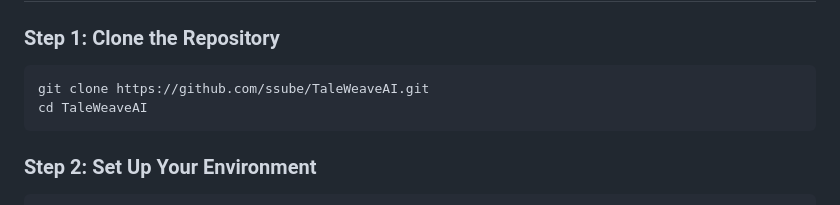
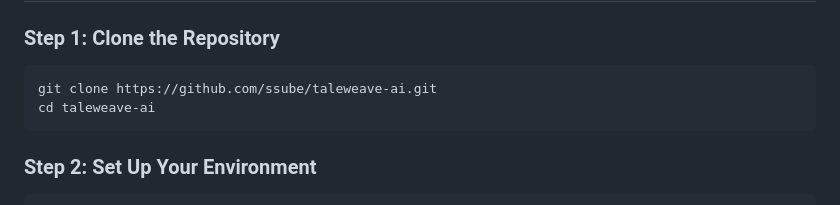
Before and after one commit to ssube/taleweave-ai, a Markdown page: README.md, the part around the change. Rendered like a GitHub page.

````diff
--- a/README.md
+++ b/README.md
@@ -77,8 +77,8 @@ game environment.
 ### Step 1: Clone the Repository
 
 ```bash
-git clone https://github.com/ssube/TaleWeaveAI.git
-cd TaleWeaveAI
+git clone https://github.com/ssube/taleweave-ai.git
+cd taleweave-ai
 ```
 
 ### Step 2: Set Up Your Environment
````
Also changed, not shown: docs/guides/admin.md (+2 -2 lines).
